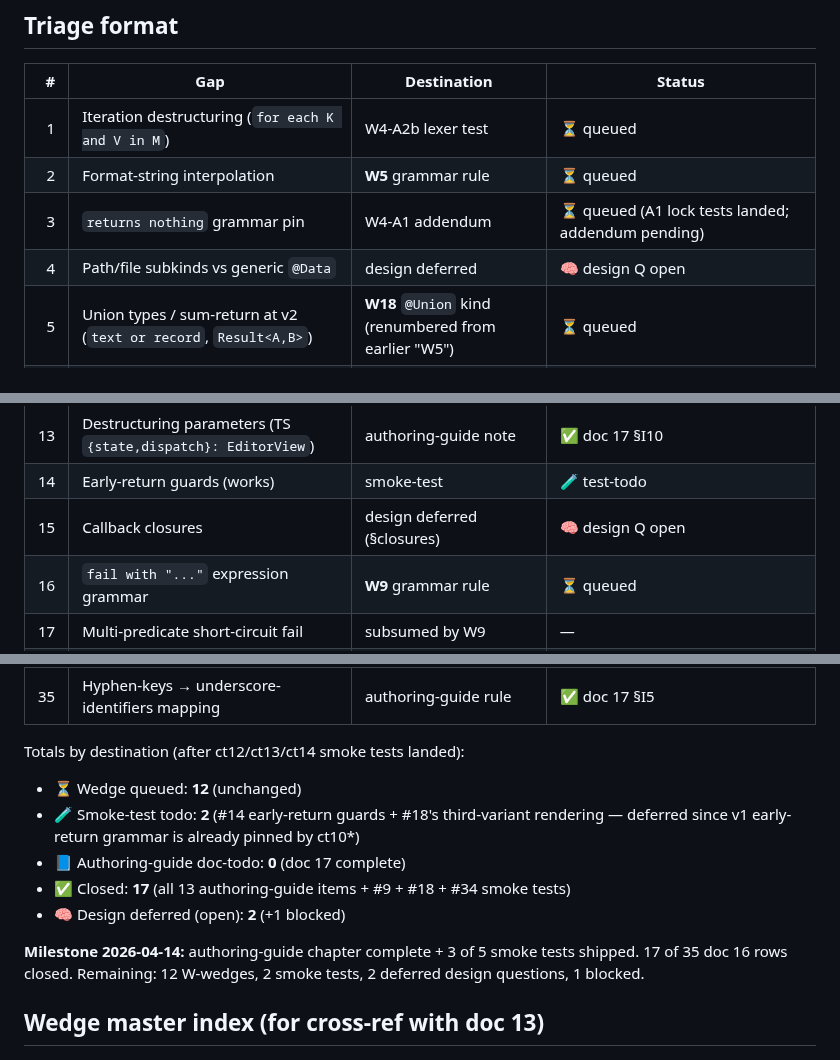
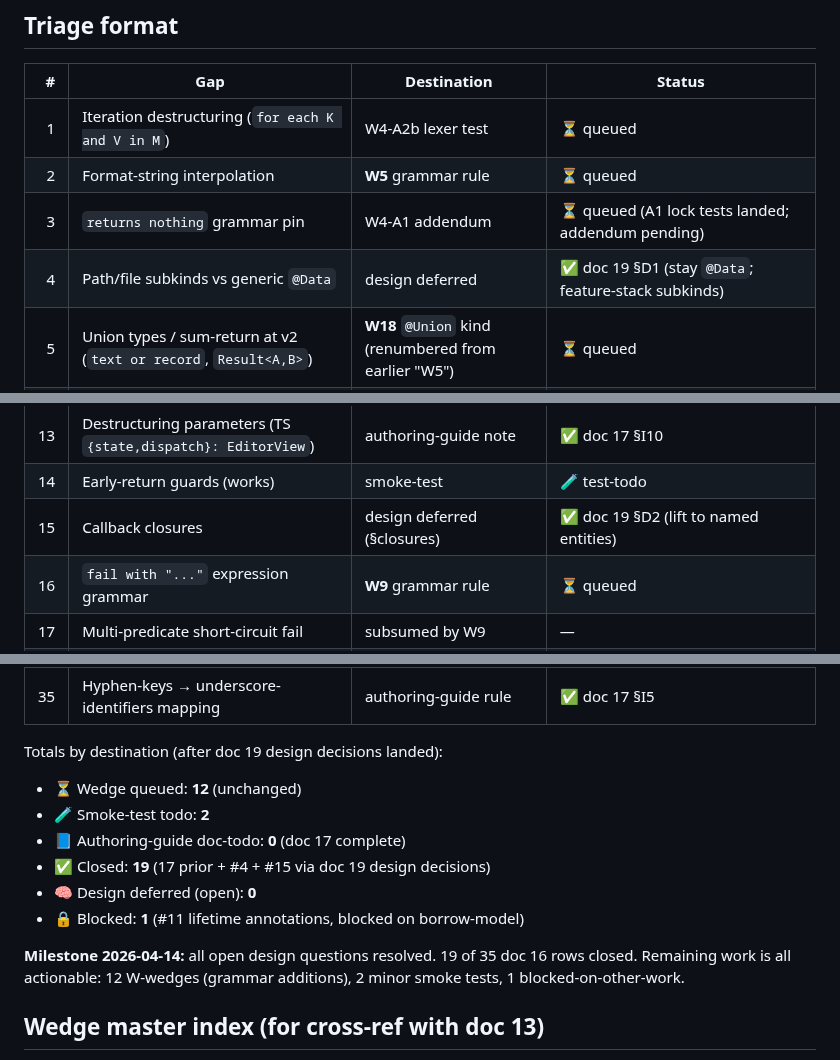
Before and after one commit to llgtrn/Nom, a Markdown page: research/language-analysis/16-nomx-syntax-gap-backlog.md, 3 parts joined by grey strips. GitHub-like rendering.

```diff
--- a/research/language-analysis/16-nomx-syntax-gap-backlog.md
+++ b/research/language-analysis/16-nomx-syntax-gap-backlog.md
@@ -18,7 +18,7 @@
 | 1 | Iteration destructuring (`for each K and V in M`) | W4-A2b lexer test | ⏳ queued |
 | 2 | Format-string interpolation | **W5** grammar rule | ⏳ queued |
 | 3 | `returns nothing` grammar pin | W4-A1 addendum | ⏳ queued (A1 lock tests landed; addendum pending) |
-| 4 | Path/file subkinds vs generic `@Data` | design deferred | 🧠 design Q open |
+| 4 | Path/file subkinds vs generic `@Data` | design deferred | ✅ doc 19 §D1 (stay `@Data`; feature-stack subkinds) |
 | 5 | Union types / sum-return at v2 (`text or record`, `Result<A,B>`) | **W18** `@Union` kind (renumbered from earlier "W5") | ⏳ queued |
 | 6 | Literal-string constants (Python `Literal[...]`) | **W6** grammar rule | ⏳ queued |
 | 7 | Docstring → `intended to` mapping | authoring-guide note | ✅ doc 17 §I6 |
@@ -29,7 +29,7 @@
 | 12 | Redundant v1 body when fully delegated | authoring-guide simplification rule | ✅ doc 17 §I7 |
 | 13 | Destructuring parameters (TS `{state,dispatch}: EditorView`) | authoring-guide note | ✅ doc 17 §I10 |
 | 14 | Early-return guards (works) | smoke-test | 🧪 test-todo |
-| 15 | Callback closures | design deferred (§closures) | 🧠 design Q open |
+| 15 | Callback closures | design deferred (§closures) | ✅ doc 19 §D2 (lift to named entities) |
 | 16 | `fail with "..."` expression grammar | **W9** grammar rule | ⏳ queued |
 | 17 | Multi-predicate short-circuit fail | subsumed by W9 | — |
 | 18 | `hazard` effect rendering | smoke-test (works today) | ✅ ct12 + ct13 (benefit/boon synonym) |
@@ -51,15 +51,16 @@
 | 34 | Non-ASCII string literals verbatim | authoring-guide + smoke-test | ✅ doc 17 §I4 + ct11 smoke test (see nom-concept/src/lib.rs) |
 | 35 | Hyphen-keys → underscore-identifiers mapping | authoring-guide rule | ✅ doc 17 §I5 |
 
-Totals by destination (after ct12/ct13/ct14 smoke tests landed):
+Totals by destination (after doc 19 design decisions landed):
 
 - ⏳ Wedge queued: **12** (unchanged)
-- 🧪 Smoke-test todo: **2** (#14 early-return guards + #18's third-variant rendering — deferred since v1 early-return grammar is already pinned by ct10*)
+- 🧪 Smoke-test todo: **2**
 - 📘 Authoring-guide doc-todo: **0** (doc 17 complete)
-- ✅ Closed: **17** (all 13 authoring-guide items + #9 + #18 + #34 smoke tests)
-- 🧠 Design deferred (open): **2** (+1 blocked)
+- ✅ Closed: **19** (17 prior + #4 + #15 via doc 19 design decisions)
+- 🧠 Design deferred (open): **0**
+- 🔒 Blocked: **1** (#11 lifetime annotations, blocked on borrow-model)
 
-**Milestone 2026-04-14:** authoring-guide chapter complete + 3 of 5 smoke tests shipped. 17 of 35 doc 16 rows closed. Remaining: 12 W-wedges, 2 smoke tests, 2 deferred design questions, 1 blocked.
+**Milestone 2026-04-14:** all open design questions resolved. 19 of 35 doc 16 rows closed. Remaining work is all actionable: 12 W-wedges (grammar additions), 2 minor smoke tests, 1 blocked-on-other-work.
 
 ## Wedge master index (for cross-ref with doc 13)
 
```
Also changed, not shown: research/language-analysis/19-deferred-design-decisions.md (added, +115 -0 lines).
